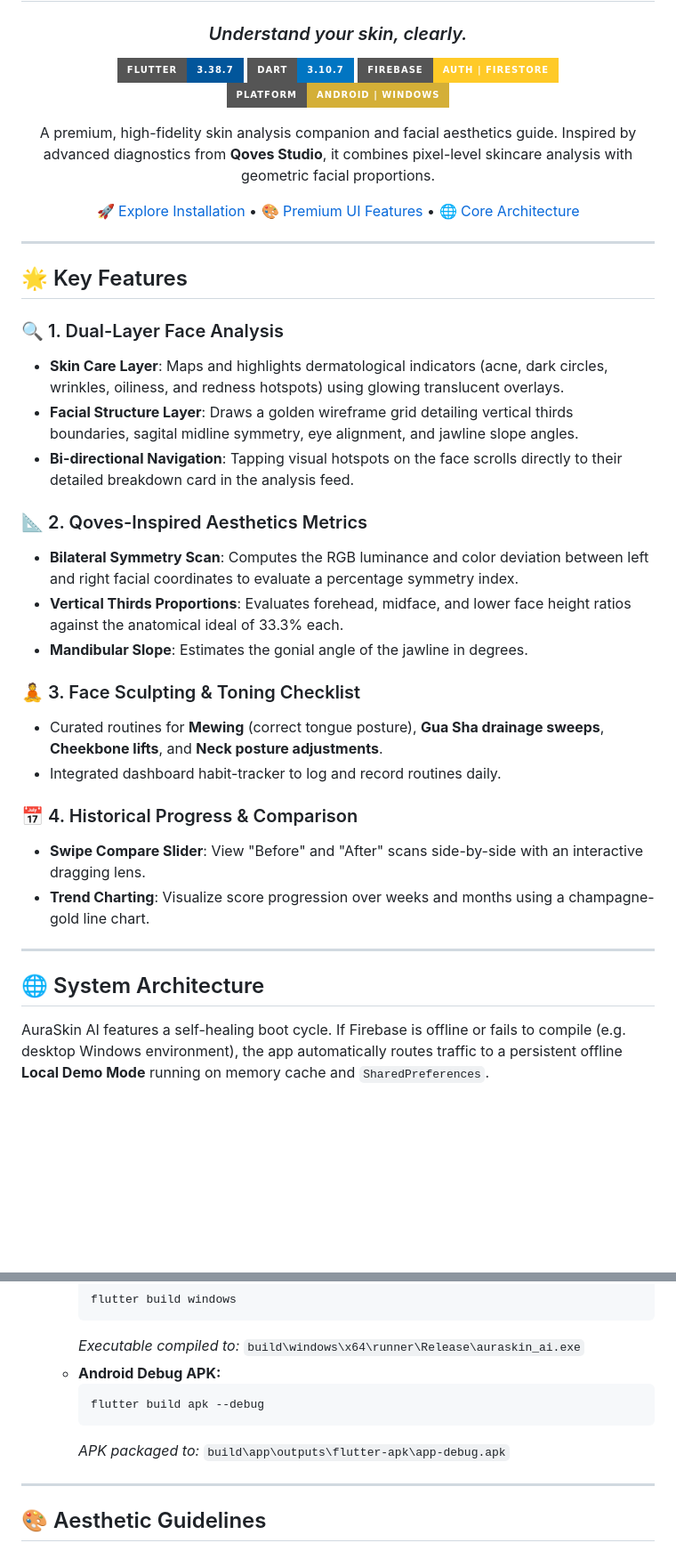
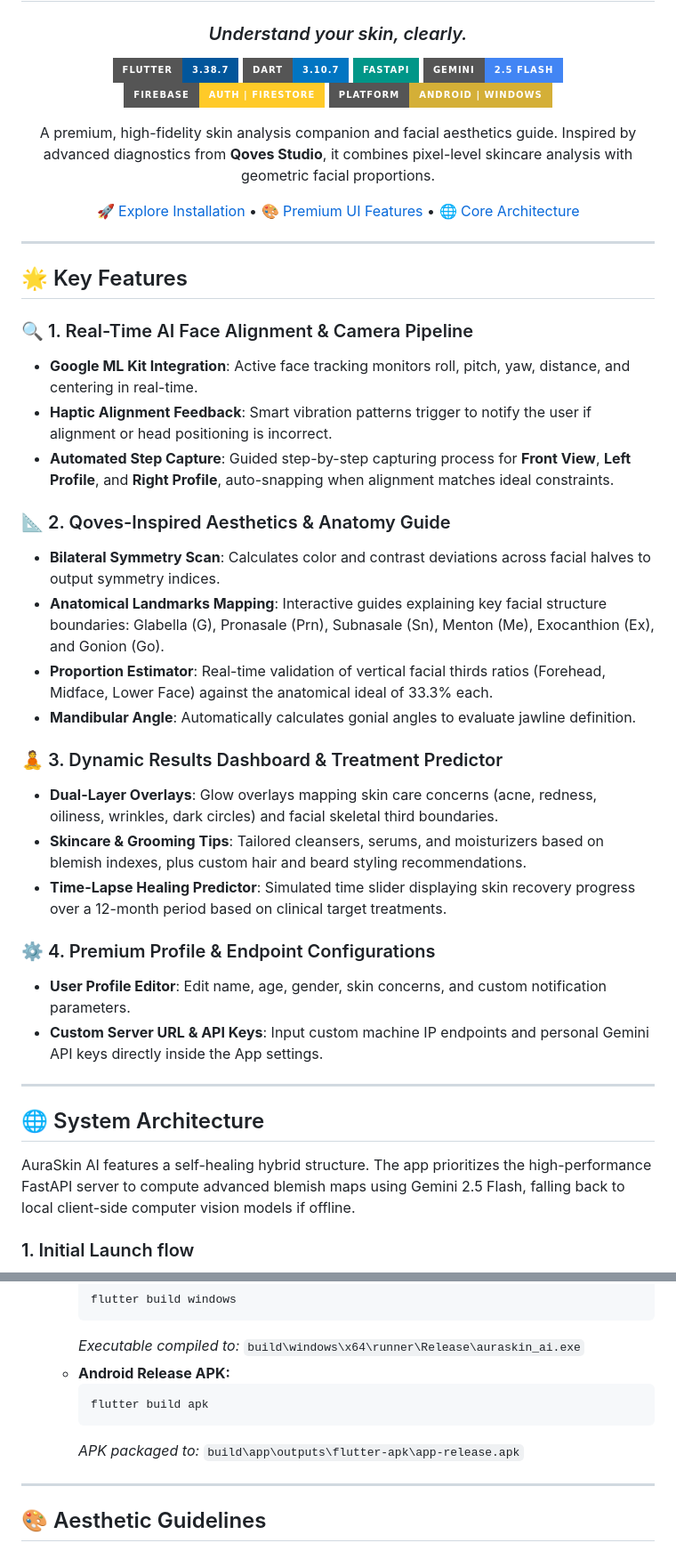
Before and after one commit to Subrata0Ghosh/skin-analysis-ai, a Markdown page: README.md, 2 parts joined by grey strips. Shown at 89% size. Rendered like a GitHub page; badges without logos; blank space fills up the shorter version.

Commit message:
docs: update README with FastAPI backend, Gemini integration, and updated project diagnostic workflow

````diff
--- a/README.md
+++ b/README.md
@@ -5,6 +5,8 @@
 
 [![Flutter](https://img.shields.io/badge/Flutter-3.38.7-02569B?style=for-the-badge&logo=flutter&logoColor=white)](https://flutter.dev)
 [![Dart](https://img.shields.io/badge/Dart-3.10.7-0175C2?style=for-the-badge&logo=dart&logoColor=white)](https://dart.dev)
+[![FastAPI](https://img.shields.io/badge/FastAPI-009688?style=for-the-badge&logo=fastapi&logoColor=white)](https://fastapi.tiangolo.com)
+[![Gemini](https://img.shields.io/badge/Gemini-2.5%20Flash-4285F4?style=for-the-badge&logo=google-gemini&logoColor=white)](https://ai.google.dev)
 [![Firebase](https://img.shields.io/badge/Firebase-Auth%20%7C%20Firestore-FFCA28?style=for-the-badge&logo=firebase&logoColor=black)](https://firebase.google.com)
 [![Platform](https://img.shields.io/badge/Platform-Android%20%7C%20Windows-D4AF37?style=for-the-badge)](https://flutter.dev)
 
@@ -18,30 +20,33 @@ A premium, high-fidelity skin analysis companion and facial aesthetics guide. In
 
 ## 🌟 Key Features
 
-### 🔍 1. Dual-Layer Face Analysis
-*   **Skin Care Layer**: Maps and highlights dermatological indicators (acne, dark circles, wrinkles, oiliness, and redness hotspots) using glowing translucent overlays.
-*   **Facial Structure Layer**: Draws a golden wireframe grid detailing vertical thirds boundaries, sagital midline symmetry, eye alignment, and jawline slope angles.
-*   **Bi-directional Navigation**: Tapping visual hotspots on the face scrolls directly to their detailed breakdown card in the analysis feed.
+### 🔍 1. Real-Time AI Face Alignment & Camera Pipeline
+*   **Google ML Kit Integration**: Active face tracking monitors roll, pitch, yaw, distance, and centering in real-time.
+*   **Haptic Alignment Feedback**: Smart vibration patterns trigger to notify the user if alignment or head positioning is incorrect.
+*   **Automated Step Capture**: Guided step-by-step capturing process for **Front View**, **Left Profile**, and **Right Profile**, auto-snapping when alignment matches ideal constraints.
 
-### 📐 2. Qoves-Inspired Aesthetics Metrics
-*   **Bilateral Symmetry Scan**: Computes the RGB luminance and color deviation between left and right facial coordinates to evaluate a percentage symmetry index.
-*   **Vertical Thirds Proportions**: Evaluates forehead, midface, and lower face height ratios against the anatomical ideal of 33.3% each.
-*   **Mandibular Slope**: Estimates the gonial angle of the jawline in degrees.
+### 📐 2. Qoves-Inspired Aesthetics & Anatomy Guide
+*   **Bilateral Symmetry Scan**: Calculates color and contrast deviations across facial halves to output symmetry indices.
+*   **Anatomical Landmarks Mapping**: Interactive guides explaining key facial structure boundaries: Glabella (G), Pronasale (Prn), Subnasale (Sn), Menton (Me), Exocanthion (Ex), and Gonion (Go).
+*   **Proportion Estimator**: Real-time validation of vertical facial thirds ratios (Forehead, Midface, Lower Face) against the anatomical ideal of 33.3% each.
+*   **Mandibular Angle**: Automatically calculates gonial angles to evaluate jawline definition.
 
-### 🧘 3. Face Sculpting & Toning Checklist
-*   Curated routines for **Mewing** (correct tongue posture), **Gua Sha drainage sweeps**, **Cheekbone lifts**, and **Neck posture adjustments**.
-*   Integrated dashboard habit-tracker to log and record routines daily.
+### 🧘 3. Dynamic Results Dashboard & Treatment Predictor
+*   **Dual-Layer Overlays**: Glow overlays mapping skin care concerns (acne, redness, oiliness, wrinkles, dark circles) and facial skeletal third boundaries.
+*   **Skincare & Grooming Tips**: Tailored cleansers, serums, and moisturizers based on blemish indexes, plus custom hair and beard styling recommendations.
+*   **Time-Lapse Healing Predictor**: Simulated time slider displaying skin recovery progress over a 12-month period based on clinical target treatments.
 
-### 📅 4. Historical Progress & Comparison
-*   **Swipe Compare Slider**: View "Before" and "After" scans side-by-side with an interactive dragging lens.
-*   **Trend Charting**: Visualize score progression over weeks and months using a champagne-gold line chart.
+### ⚙️ 4. Premium Profile & Endpoint Configurations
+*   **User Profile Editor**: Edit name, age, gender, skin concerns, and custom notification parameters.
+*   **Custom Server URL & API Keys**: Input custom machine IP endpoints and personal Gemini API keys directly inside the App settings.
 
 ---
 
 ## 🌐 System Architecture
 
-AuraSkin AI features a self-healing boot cycle. If Firebase is offline or fails to compile (e.g. desktop Windows environment), the app automatically routes traffic to a persistent offline **Local Demo Mode** running on memory cache and `SharedPreferences`.
+AuraSkin AI features a self-healing hybrid structure. The app prioritizes the high-performance FastAPI server to compute advanced blemish maps using Gemini 2.5 Flash, falling back to local client-side computer vision models if offline.
 
+### 1. Initial Launch flow
 ```mermaid
 graph TD
     A[App Startup] --> B{Initialize Firebase}
@@ -110,11 +143,11 @@ Ensure your development environment contains:
         flutter build windows
         ```
         *Executable compiled to:* `build\windows\x64\runner\Release\auraskin_ai.exe`
-    *   **Android Debug APK:**
+    *   **Android Release APK:**
         ```bash
-        flutter build apk --debug
+        flutter build apk
         ```
-        *APK packaged to:* `build\app\outputs\flutter-apk\app-debug.apk`
+        *APK packaged to:* `build\app\outputs\flutter-apk\app-release.apk`
 
 ---
 
````
Also changed, not shown: other parts of README.md (+34 -6 lines).
